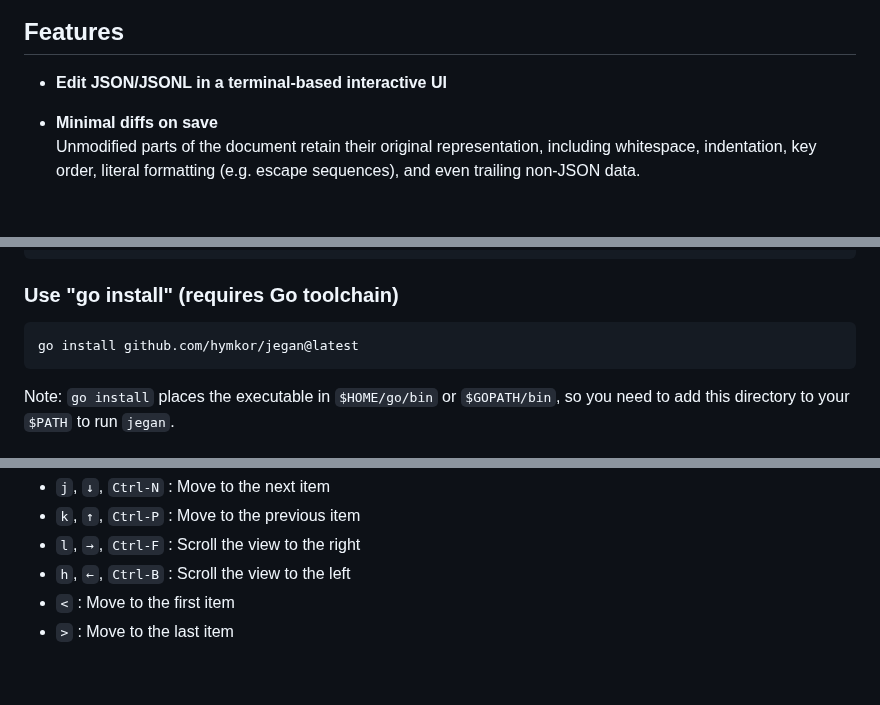
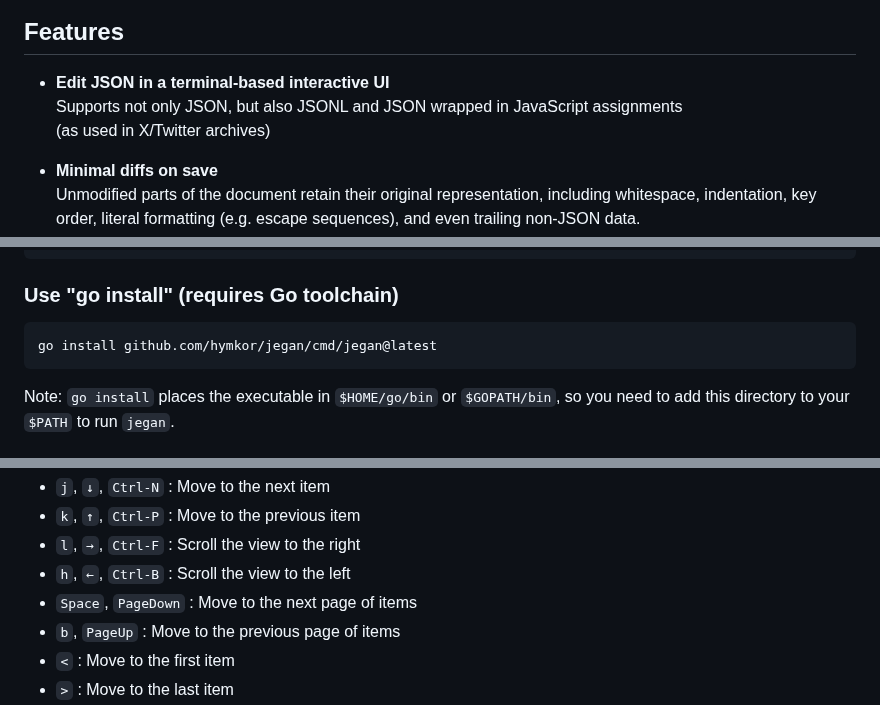
Before and after one commit to hymkor/jegan, a Markdown page: README.md, 3 parts joined by grey strips. Rendered like a GitHub page; blank space fills up the shorter version.

````diff
--- a/README.md
+++ b/README.md
@@ -13,7 +13,9 @@ Jegan - A terminal JSON editor
 Features
 --------
 
-- **Edit JSON/JSONL in a terminal-based interactive UI**
+- **Edit JSON in a terminal-based interactive UI**
+  Supports not only JSON, but also JSONL and JSON wrapped in JavaScript assignments
+  (as used in X/Twitter archives)
 
 - **Minimal diffs on save**
   Unmodified parts of the document retain their original representation,
@@ -74,7 +76,7 @@ scoop install jegan
 ### Use "go install" (requires Go toolchain)
 
 ```
-go install github.com/hymkor/jegan@latest
+go install github.com/hymkor/jegan/cmd/jegan@latest
 ```
 
 Note: `go install` places the executable in `$HOME/go/bin` or `$GOPATH/bin`, so you need to add this directory to your `$PATH` to run `jegan`.
@@ -100,6 +102,8 @@ Key bindings
 - `k`, `↑`, `Ctrl-P` : Move to the previous item
 - `l`, `→`, `Ctrl-F` : Scroll the view to the right
 - `h`, `←`, `Ctrl-B` : Scroll the view to the left
+- `Space`, `PageDown` : Move to the next page of items
+- `b`, `PageUp`       : Move to the previous page of items
 - `<` : Move to the first item
 - `>` : Move to the last item
 - `o` : Insert a new item below the cursor.
````
Also changed, not shown: README_ja.md (+6 -2 lines).
